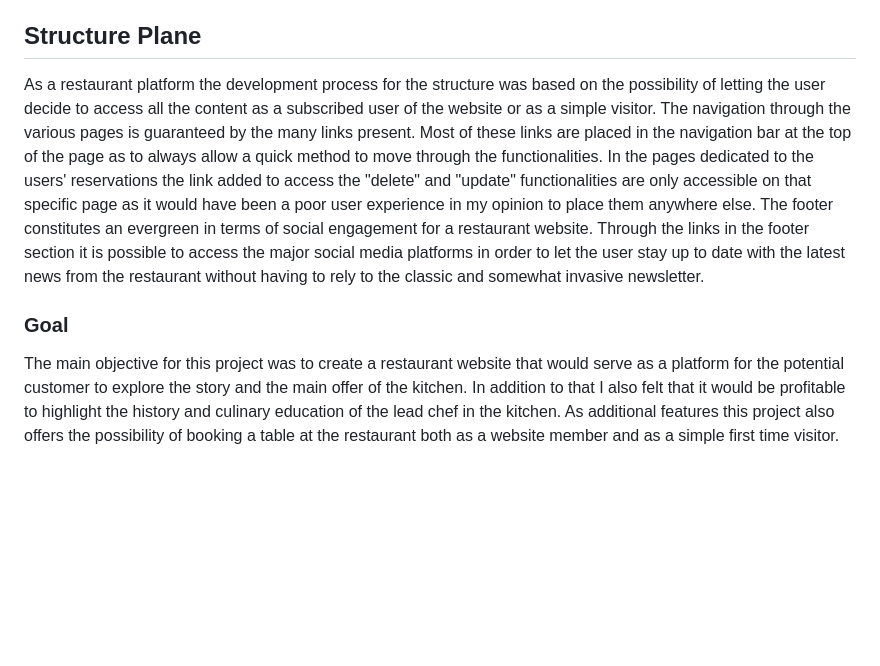
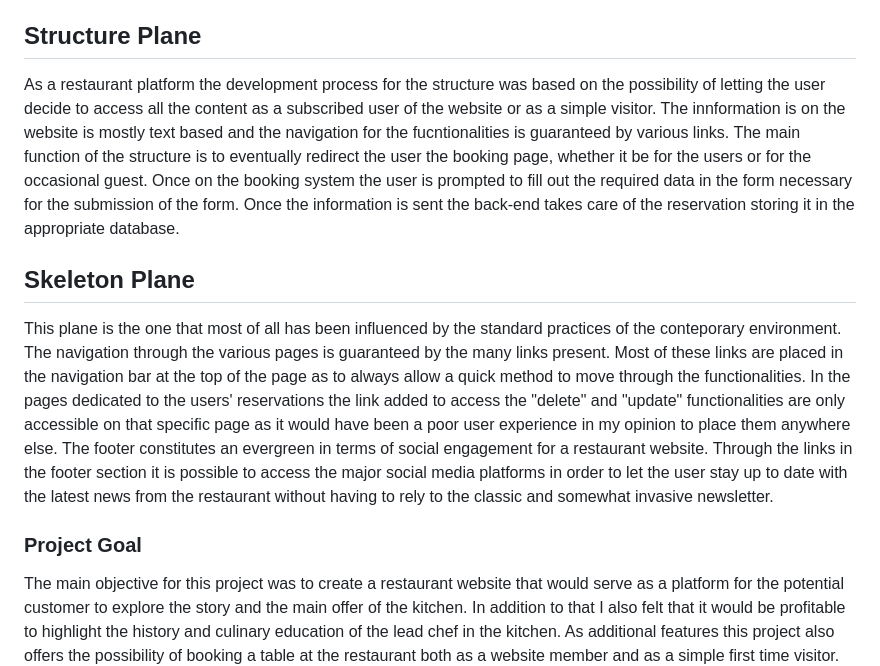
Before and after one commit to DevFabrizio/Fabrizio-Project-Four, a Markdown page: README.md, the part around the change. Drawn GitHub-style; blank space fills up the shorter version.

Commit message:
add skeleton plane and modify structure plane in README

```diff
--- a/README.md
+++ b/README.md
@@ -15,9 +15,14 @@ In order to obtain the result wanted for this product it was imperative that the
 
 ## Structure Plane
 
-As a restaurant platform the development process for the structure was based on the possibility of letting the user decide to access all the content as a subscribed user of the website or as a simple visitor. The navigation through the various pages is guaranteed by the many links present. Most of these links are placed in the navigation bar at the top of the page as to always allow a quick method to move through the functionalities. In the pages dedicated to the users' reservations the link added to access the "delete" and "update" functionalities are only accessible on that specific page as it would have been a poor user experience in my opinion to place them anywhere else. The footer constitutes an evergreen in terms of social engagement for a restaurant website. Through the links in the footer section it is possible to access the major social media platforms in order to let the user stay up to date with the latest news from the restaurant without having to rely to the classic and somewhat invasive newsletter.
+As a restaurant platform the development process for the structure was based on the possibility of letting the user decide to access all the content as a subscribed user of the website or as a simple visitor. The innformation is on the website is mostly text based and the navigation for the fucntionalities is guaranteed by various links. The main function of the structure is to eventually redirect the user the booking page, whether it be for the users or for the occasional guest. Once on the booking system the user is prompted to fill out the required data in the form necessary for the submission of the form. Once the information is sent the back-end takes care of the reservation storing it in the appropriate database.
 
-### Goal
+## Skeleton Plane
+
+This plane is the one that most of all has been influenced by the standard practices of the conteporary environment. The navigation through the various pages is guaranteed by the many links present. Most of these links are placed in the navigation bar at the top of the page as to always allow a quick method to move through the functionalities. In the pages dedicated to the users' reservations the link added to access the "delete" and "update" functionalities are only accessible on that specific page as it would have been a poor user experience in my opinion to place them anywhere else. The footer constitutes an evergreen in terms of social engagement for a restaurant website. Through the links in the footer section it is possible to access the major social media platforms in order to let the user stay up to date with the latest news from the restaurant without having to rely to the classic and somewhat invasive newsletter.
+
+
+### Project Goal
 
 The main objective for this project was to create a restaurant website that would serve as a platform for the potential customer to explore the story and the main offer of the kitchen. In addition to that I also felt that it would be profitable to highlight the history and culinary education of the lead chef in the kitchen. As additional features this project also offers the possibility of booking a table at the restaurant both as a website member and as a simple first time visitor. All the users registered to the website have also the chance to update or delete reservation made.
 
```
